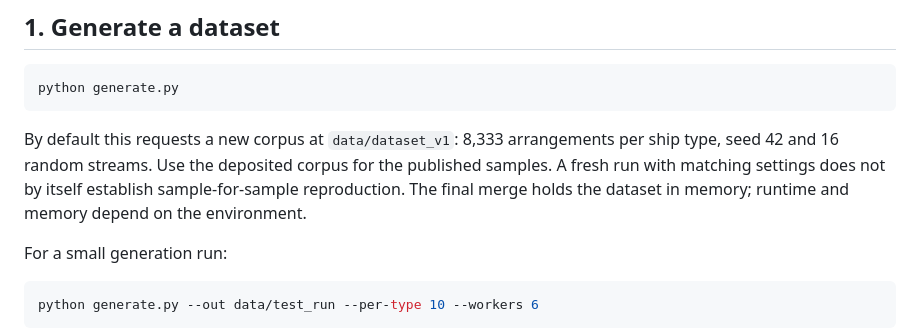
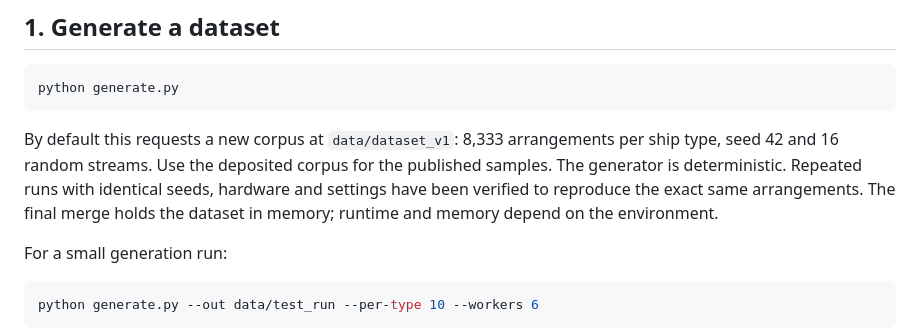
Before and after one commit to kodendaal/ShipSpace-GA, a Markdown page: README.md, the part around the change. GitHub-like rendering.

````diff
--- a/README.md
+++ b/README.md
@@ -51,7 +51,7 @@ python -m unittest discover -s tests -p "test_engineering_dropin.py" -v
 python generate.py
 ```
 
-By default this requests a new corpus at `data/dataset_v1`: 8,333 arrangements per ship type, seed 42 and 16 random streams. Use the deposited corpus for the published samples. A fresh run with matching settings does not by itself establish sample-for-sample reproduction. The final merge holds the dataset in memory; runtime and memory depend on the environment.
+By default this requests a new corpus at `data/dataset_v1`: 8,333 arrangements per ship type, seed 42 and 16 random streams. Use the deposited corpus for the published samples. The generator is deterministic. Repeated runs with identical seeds, hardware and settings have been verified to reproduce the exact same arrangements. The final merge holds the dataset in memory; runtime and memory depend on the environment.
 
 For a small generation run:
 
````
